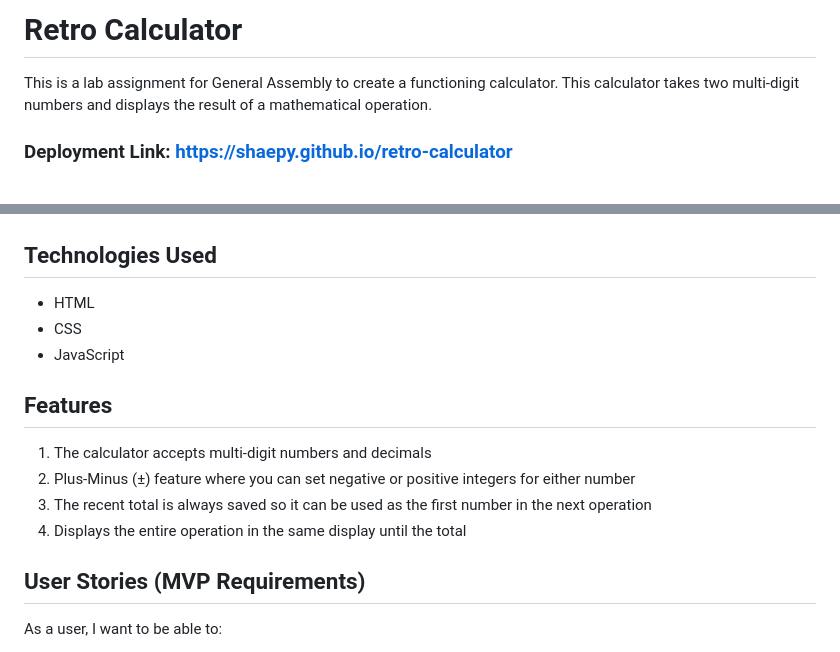
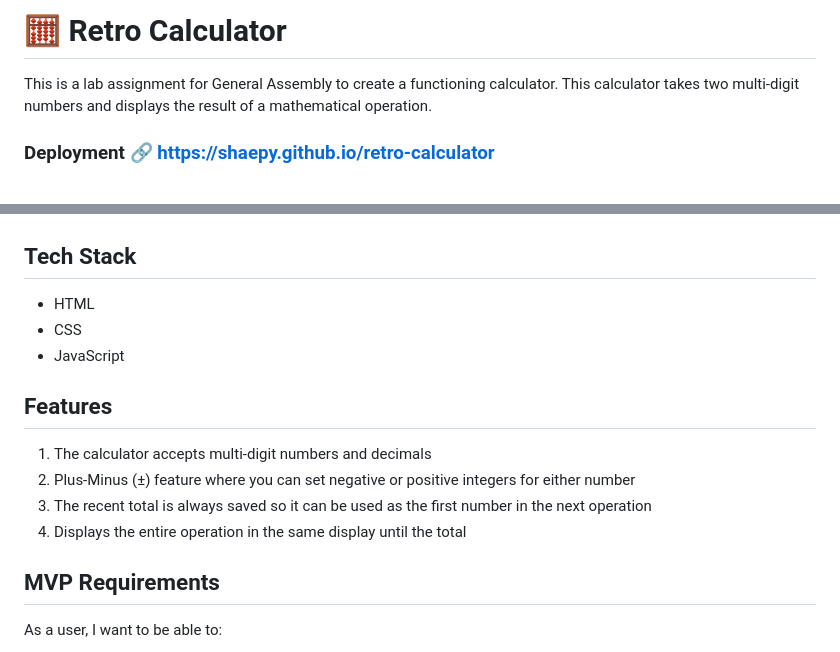
Before and after one commit to shaepy/dom-events-lab, a Markdown page: README.md, 2 parts joined by grey strips. Rendered like a GitHub page.

```diff
--- a/README.md
+++ b/README.md
@@ -1,12 +1,11 @@
-
-# Retro Calculator
+# 🧮 Retro Calculator
 This is a lab assignment for General Assembly to create a functioning calculator. This calculator takes two multi-digit numbers and displays the result of a mathematical operation.
 
-### Deployment Link: https://shaepy.github.io/retro-calculator
+### Deployment 🔗 https://shaepy.github.io/retro-calculator
 <br>
 <img src="screenshot.png" width="700px">
 
-## Technologies Used
+## Tech Stack
 * HTML
 * CSS
 * JavaScript
@@ -17,7 +16,7 @@ This is a lab assignment for General Assembly to create a functioning calculator
 2. The recent total is always saved so it can be used as the first number in the next operation
 3. Displays the entire operation in the same display until the total
 
-## User Stories (MVP Requirements)
+## MVP Requirements
 As a user, I want to be able to:
 * select numbers so that I can perform operations with them.
 * add two numbers together.
```
Also changed, not shown: other parts of README.md (+9 -71 lines).
